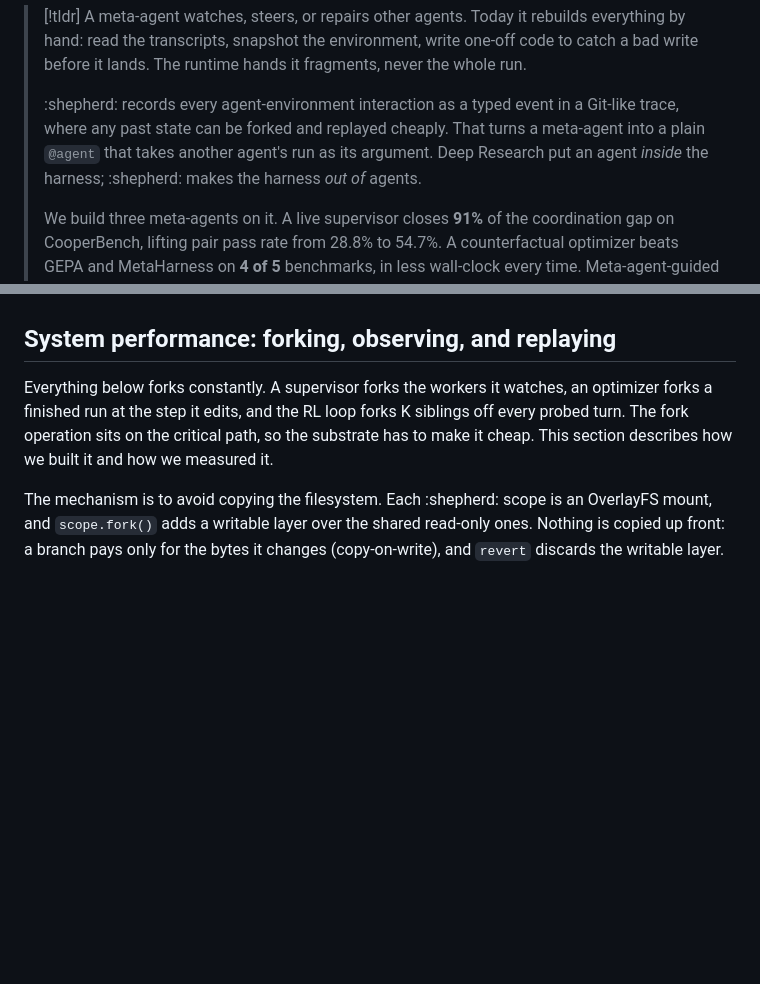
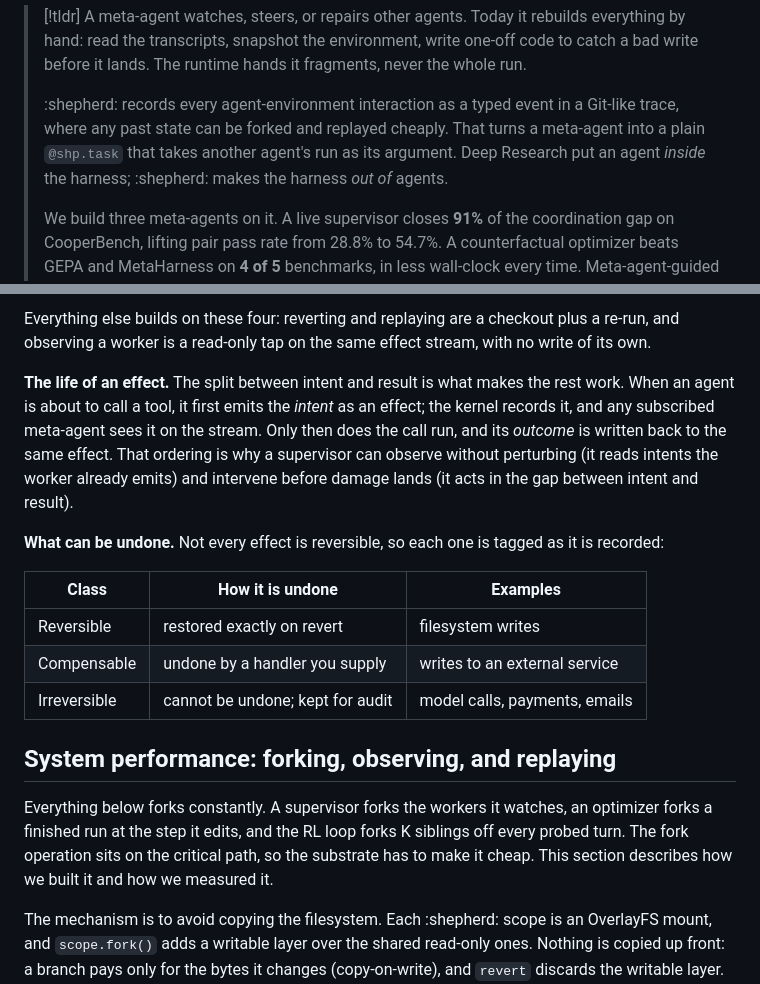
Before and after one commit to shepherd-agents/shepherd-gh-pages, a Markdown page: content/shepherd.md, 2 parts joined by grey strips. Rendered like a GitHub page; folded sections open; blank space fills up the shorter version.

```diff
--- a/content/shepherd.md
+++ b/content/shepherd.md
@@ -24,7 +24,7 @@ links:
 > [!tldr]
 > A meta-agent watches, steers, or repairs other agents. Today it rebuilds everything by hand: read the transcripts, snapshot the environment, write one-off code to catch a bad write before it lands. The runtime hands it fragments, never the whole run.
 >
-> :shepherd: records every agent-environment interaction as a typed event in a Git-like trace, where any past state can be forked and replayed cheaply. That turns a meta-agent into a plain `@agent` that takes another agent's run as its argument. Deep Research put an agent *inside* the harness; :shepherd: makes the harness *out of* agents.
+> :shepherd: records every agent-environment interaction as a typed event in a Git-like trace, where any past state can be forked and replayed cheaply. That turns a meta-agent into a plain `@shp.task` that takes another agent's run as its argument. Deep Research put an agent *inside* the harness; :shepherd: makes the harness *out of* agents.
 >
 > We build three meta-agents on it. A live supervisor closes **91%** of the coordination gap on CooperBench, lifting pair pass rate from 28.8% to 54.7%. A counterfactual optimizer beats GEPA and MetaHarness on **4 of 5** benchmarks, in less wall-clock every time. Meta-agent-guided Tree-GRPO adds **+5.2 points** over flat GRPO on Qwen3.5-35B-A3B (and +3.4 on the larger Nemotron-3-Super-120B-A12B). A fork that carries its whole filesystem costs 134 to 143 ms, about **5x** cheaper than `docker commit`, and the core correctness argument is checked in Lean.
 
@@ -77,5 +94,15 @@ Each construct maps onto a familiar building block: task = typed function, effec
 
-</details>
+Everything else builds on these four: reverting and replaying are a checkout plus a re-run, and observing a worker is a read-only tap on the same effect stream, with no write of its own.
+
+**The life of an effect.** The split between intent and result is what makes the rest work. When an agent is about to call a tool, it first emits the *intent* as an effect; the kernel records it, and any subscribed meta-agent sees it on the stream. Only then does the call run, and its *outcome* is written back to the same effect. That ordering is why a supervisor can observe without perturbing (it reads intents the worker already emits) and intervene before damage lands (it acts in the gap between intent and result).
+
+**What can be undone.** Not every effect is reversible, so each one is tagged as it is recorded:
+
+| Class | How it is undone | Examples |
+|---|---|---|
+| Reversible | restored exactly on revert | filesystem writes |
+| Compensable | undone by a handler you supply | writes to an external service |
+| Irreversible | cannot be undone; kept for audit | model calls, payments, emails |
 
 ## System performance: forking, observing, and replaying
 
```
Also changed, not shown: other parts of content/shepherd.md (+34 -17 lines).
